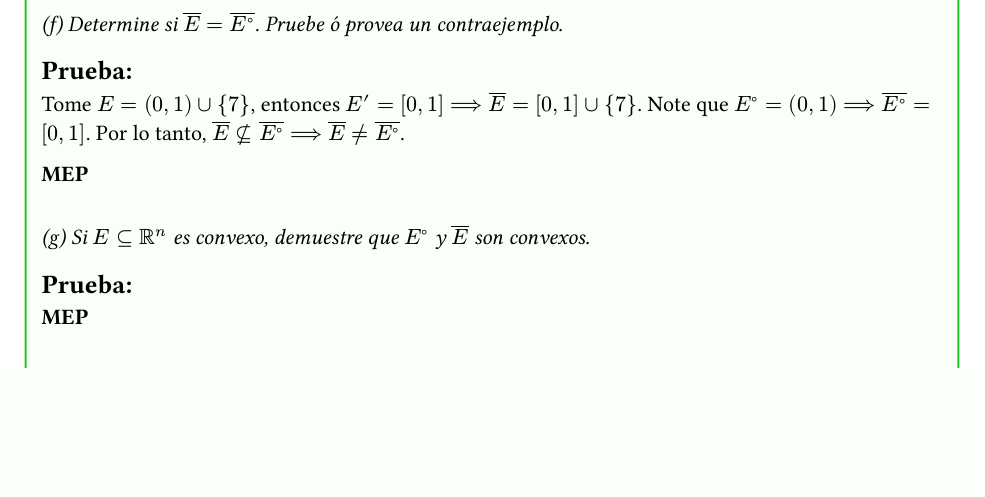
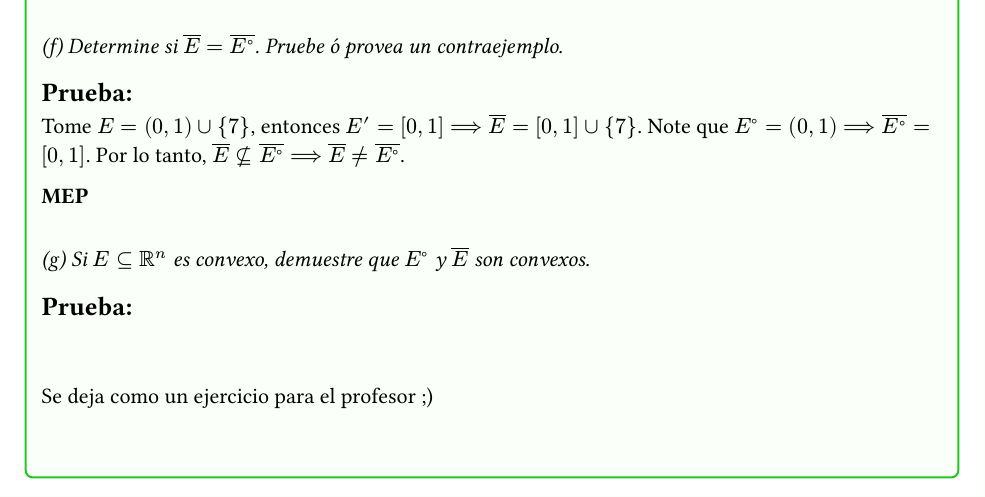
Before and after one commit to sergiodrd/analisis_real, a Typst document (tarea3/main.typ): part of page 5 of 8 before the commit and part of page 5 of 9 after it, cut so that both start at the same text, the shorter picture padded with empty space. The pictures show the PDF file tarea3/main.pdf that the author committed with the source.

Commit message:
la g (very correct)

```diff
--- a/tarea3/main.typ
+++ b/tarea3/main.typ
@@ -235,8 +235,7 @@
   _(g) Si $E subset.eq RR^n$ es convexo, demuestre que $E^compose$ y $overline(
   E)$ son convexos._
   == Prueba:
-
-  *MEP*
+  \ \ Se deja como un ejercicio para el profesor ;) \ \ \
 
   ===
 
```
Also changed, not shown: tarea3/main.pdf.
